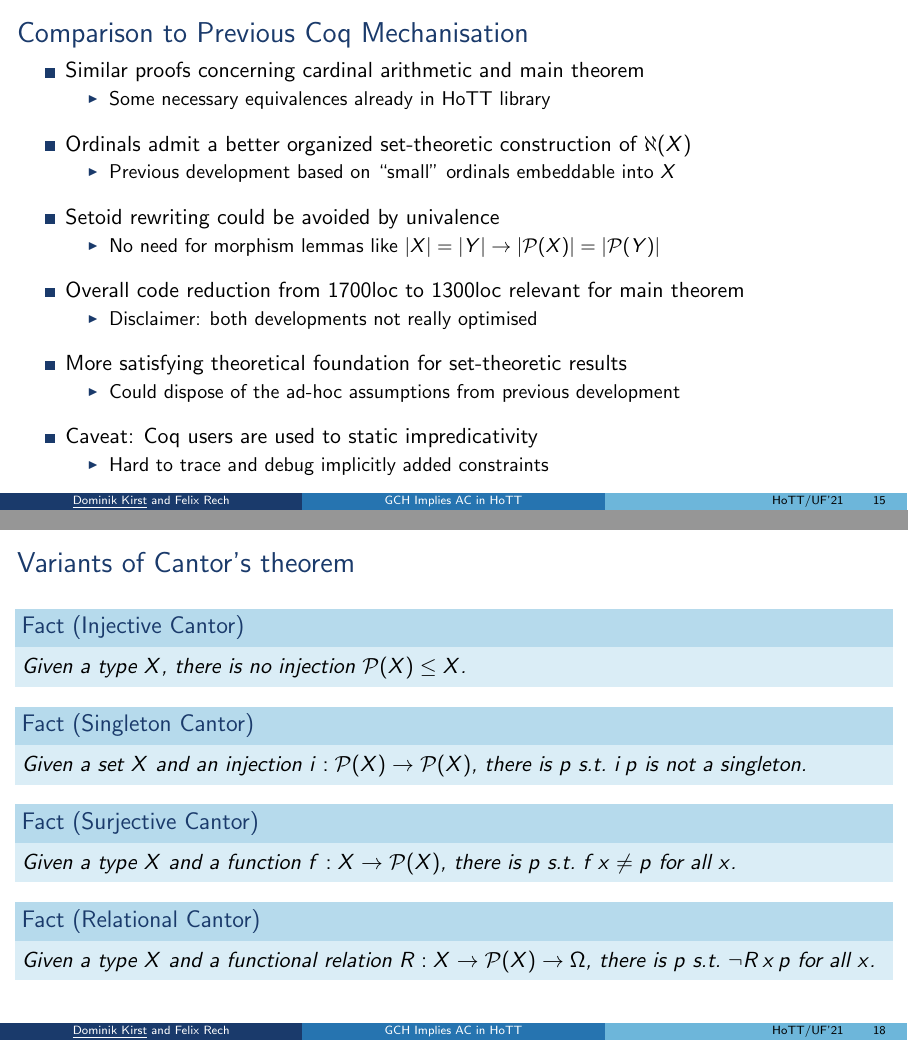
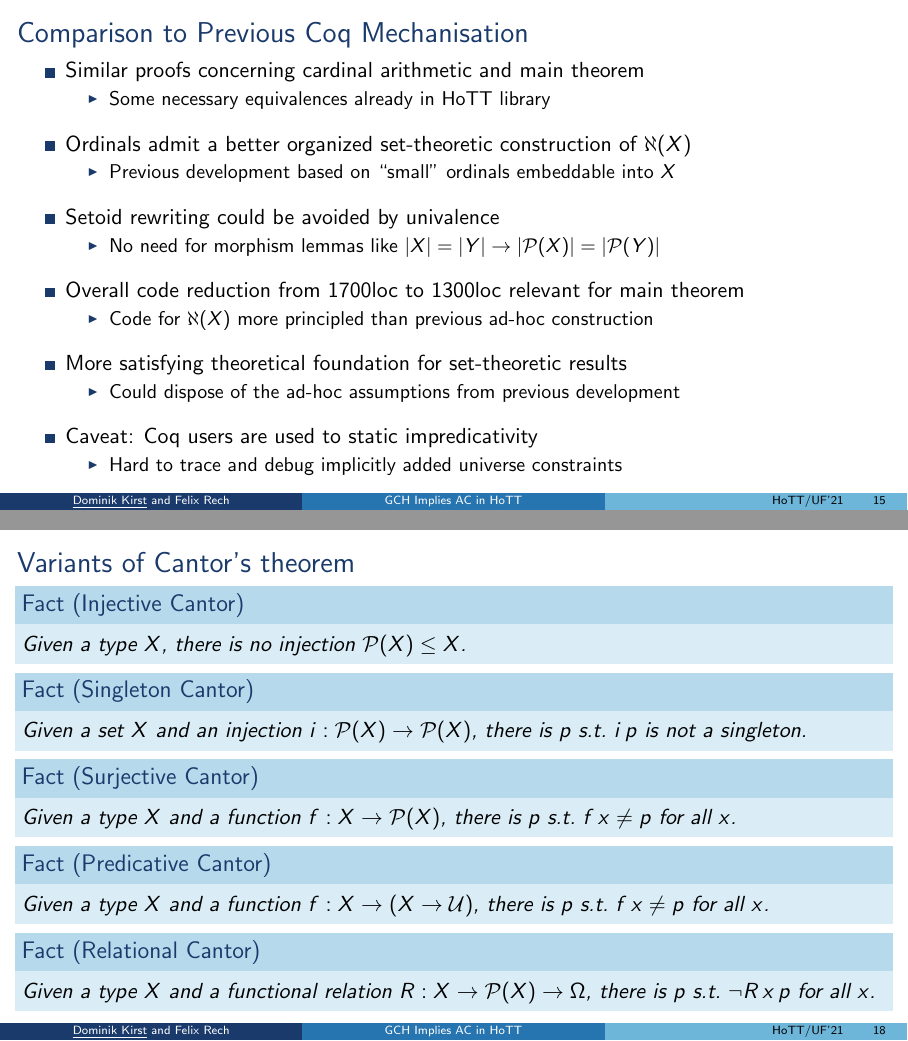
Before and after one commit to dominik-kirst/sierpinski-hott, LaTeX slides (tex/talk.tex): pages 15 and 18 of 19 before the commit and pages 15 and 18 of 18 after it, joined at a grey line. Compiled offline with pdfLaTeX.

Commit message:
final touch

```diff
--- a/tex/talk.tex
+++ b/tex/talk.tex
@@ -633,7 +633,7 @@ Call $X$ \emph{large enough} if $X\simeq X+X$, then using Cantor's theorem once
 		\item
 		Overall code reduction from 1700loc to 1300loc relevant for main theorem
 		\begin{itemize}
-			\item Disclaimer: both developments not really optimised
+			\item Code for $\aleph(X)$ more principled than previous ad-hoc construction
 		\end{itemize}
 		\vspace{0.2cm}
 		\pause
@@ -649,7 +649,7 @@ Call $X$ \emph{large enough} if $X\simeq X+X$, then using Cantor's theorem once
 		Caveat: Coq users are used to static impredicativity
 		\begin{itemize}
 			\item
-			Hard to trace and debug implicitly added constraints
+			Hard to trace and debug implicitly added universe constraints
 		\end{itemize}
 	\end{itemize}
 \end{frame}
@@ -695,20 +695,23 @@ Call $X$ \emph{large enough} if $X\simeq X+X$, then using Cantor's theorem once
 \begin{fact}[Injective Cantor]
 	Given a type $X$, there is no injection $\Pow(X)\le X$.
 \end{fact}
+\vspace{-0.1cm}
 \begin{fact}[Singleton Cantor]
 	Given a set $X$ and an injection $i:\Pow(X)\to\Pow(X)$, there is $p$ s.t.\ $i\,p$ is not a singleton.
 \end{fact}
+\vspace{-0.1cm}
 \begin{fact}[Surjective Cantor]
 	Given a type $X$ and a function $f:X\to \Pow(X)$, there is $p$ s.t.\ $f\,x\not = p$ for all $x$.
 \end{fact}
+\vspace{-0.1cm}
+\begin{fact}[Predicative Cantor]
+	Given a type $X$ and a function $f:X\to (X \to \mathcal U)$, there is $p$ s.t.\ $f\,x\not = p$ for all $x$.
+\end{fact}
+\vspace{-0.1cm}
 \begin{fact}[Relational Cantor]
 	Given a type $X$ and a functional relation $R:X\to \Pow(X)\to\Omega$, there is $p$ s.t.\ $\neg R\,x\,p$ for all $x$.
 \end{fact}
 \end{frame}
 
-\begin{frame}{Alternative constructions of $\aleph(X)$}
-\cite{han2020formal}
-\end{frame}
-
 
 \end{document}
```
Also changed, not shown: tex/talk.tex (18 more changed lines).
